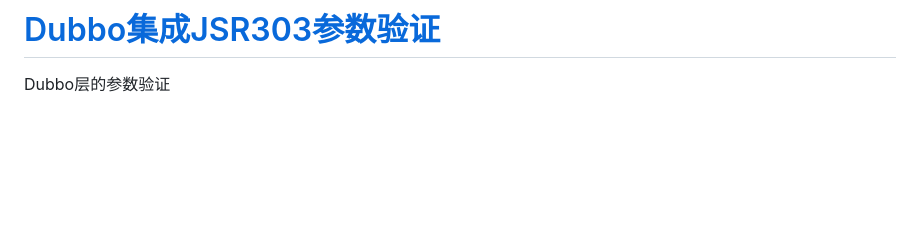
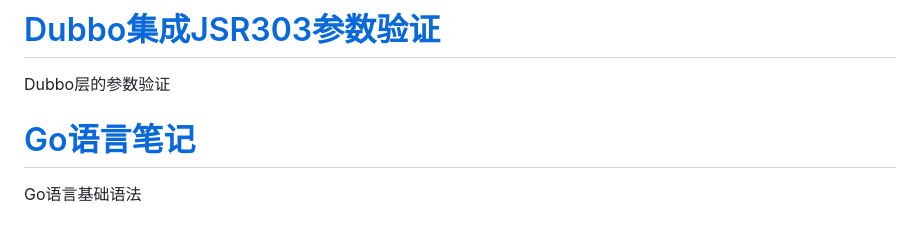
Before and after one commit to Rain-ziyu/Note, a Markdown page: docs/README.md, the part around the change. Drawn GitHub-style; blank space fills up the shorter version.

```diff
--- a/docs/README.md
+++ b/docs/README.md
@@ -13,3 +13,7 @@ Git提交信息规范工具 Git cz配合changelog
 # [Dubbo集成JSR303参数验证](/Dubbo集成JSR303参数验证)
 
 Dubbo层的参数验证
+
+# [Go语言笔记](/Go语言笔记)
+
+Go语言基础语法
```
Also changed, not shown: docs/ARMS应用监控和可观测链路 OpenTelemetry 版对比.md (added, +55 -0 lines), docs/RediSearch学习.md (added, +179 -0 lines), docs/images/ARMS应用监控和可观测链路OpenTelemetry版对比/1702971342661.png (added).
